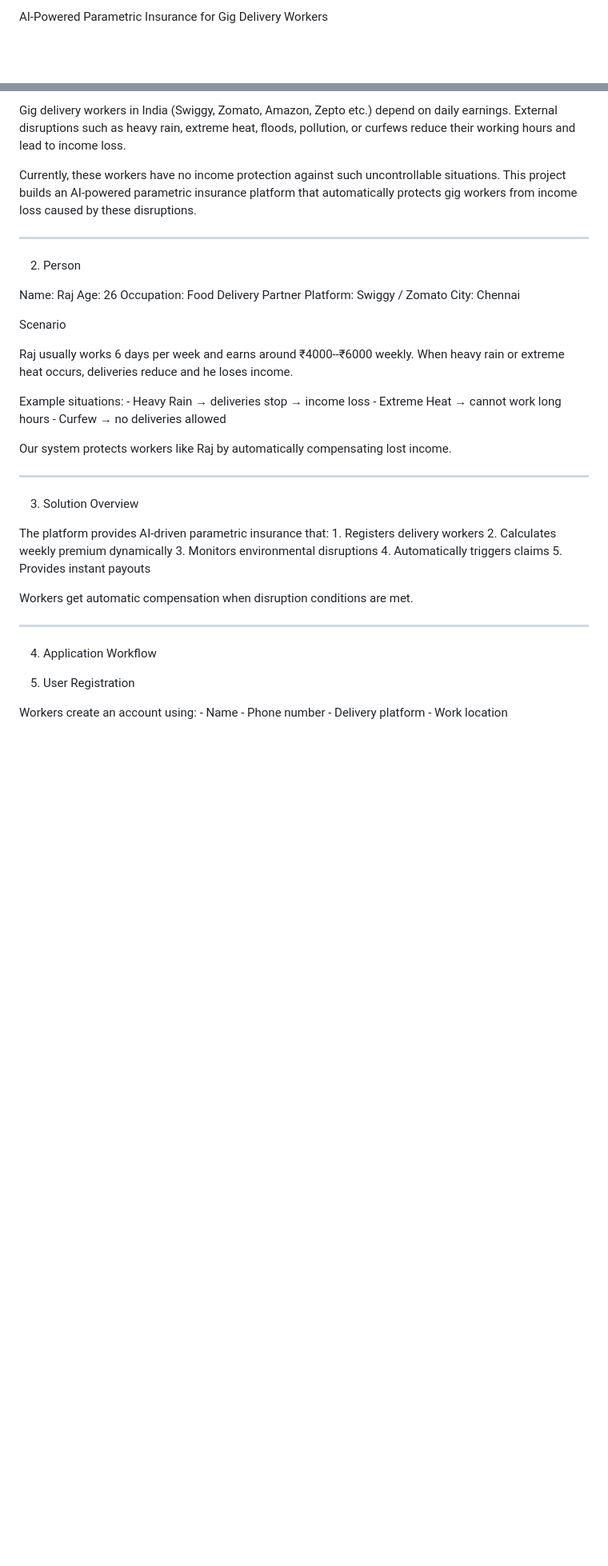
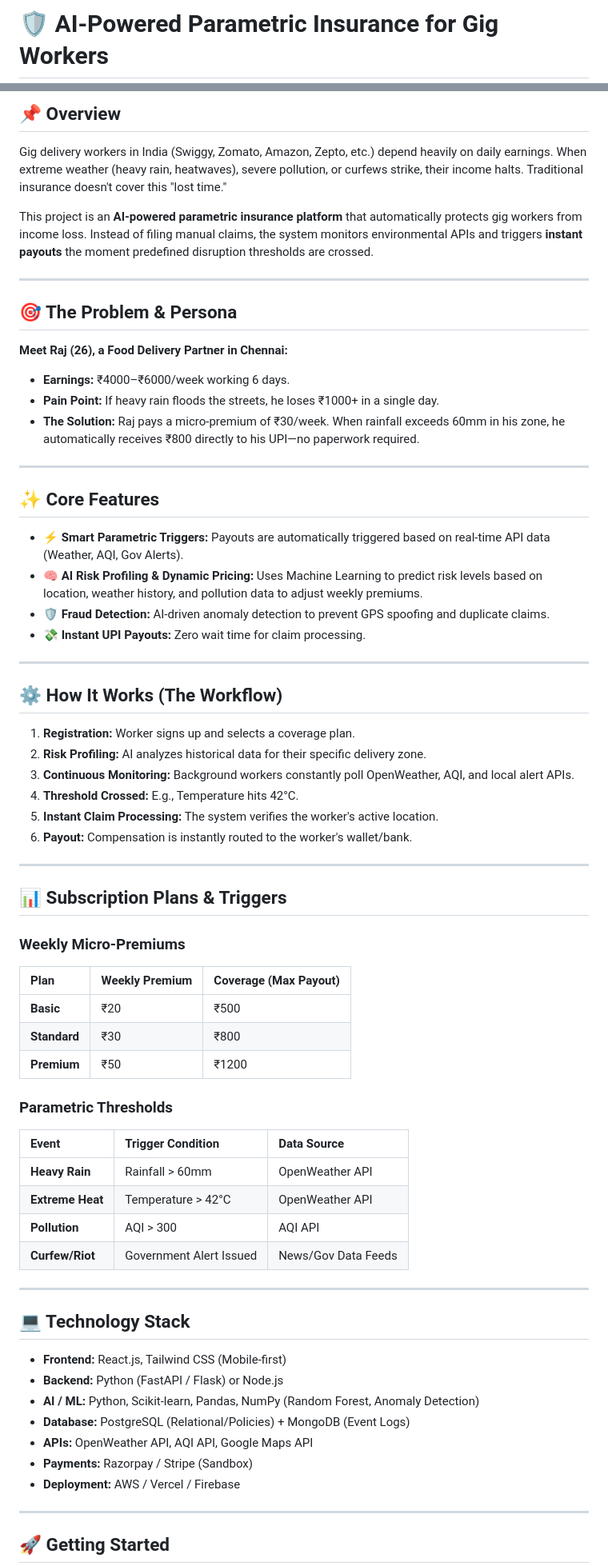
Before and after one commit to panbarasu11/GuideWire, a Markdown page: README.md, 2 parts joined by grey strips. Shown at 80% size. Rendered like a GitHub page; blank space fills up the shorter version.

Commit message:
Revise README for improved clarity and organization
Updated README to enhance clarity and structure, added sections for overview, core features, technology stack, and installation instructions.

```diff
--- a/README.md
+++ b/README.md
@@ -1,2 +1,2 @@
-AI-Powered Parametric Insurance for Gig Delivery Workers
+# 🛡️ AI-Powered Parametric Insurance for Gig Workers
 
@@ -4,53 +7,67 @@ AI-Powered Parametric Insurance for Gig Delivery Workers
 
-Gig delivery workers in India (Swiggy, Zomato, Amazon, Zepto etc.)
-depend on daily earnings. External disruptions such as heavy rain,
-extreme heat, floods, pollution, or curfews reduce their working hours
-and lead to income loss.
+## 📌 Overview
+Gig delivery workers in India (Swiggy, Zomato, Amazon, Zepto, etc.) depend heavily on daily earnings. When extreme weather (heavy rain, heatwaves), severe pollution, or curfews strike, their income halts. Traditional insurance doesn't cover this "lost time."
 
-Currently, these workers have no income protection against such
-uncontrollable situations. This project builds an AI-powered parametric
-insurance platform that automatically protects gig workers from income
-loss caused by these disruptions.
+This project is an **AI-powered parametric insurance platform** that automatically protects gig workers from income loss. Instead of filing manual claims, the system monitors environmental APIs and triggers **instant payouts** the moment predefined disruption thresholds are crossed.
 
-------------------------------------------------------------------------
+---
 
-2. Person
+## 🎯 The Problem & Persona
+**Meet Raj (26), a Food Delivery Partner in Chennai:**
+- **Earnings:** ₹4000–₹6000/week working 6 days.
+- **Pain Point:** If heavy rain floods the streets, he loses ₹1000+ in a single day.
+- **The Solution:** Raj pays a micro-premium of ₹30/week. When rainfall exceeds 60mm in his zone, he automatically receives ₹800 directly to his UPI—no paperwork required.
 
-Name: Raj
-Age: 26
-Occupation: Food Delivery Partner
-Platform: Swiggy / Zomato
-City: Chennai
+---
 
-Scenario
+## ✨ Core Features
+- **⚡ Smart Parametric Triggers:** Payouts are automatically triggered based on real-time API data (Weather, AQI, Gov Alerts).
+- **🧠 AI Risk Profiling & Dynamic Pricing:** Uses Machine Learning to predict risk levels based on location, weather history, and pollution data to adjust weekly premiums.
+- **🛡️ Fraud Detection:** AI-driven anomaly detection to prevent GPS spoofing and duplicate claims.
+- **💸 Instant UPI Payouts:** Zero wait time for claim processing.
 
-Raj usually works 6 days per week and earns around ₹4000--₹6000 weekly.
-When heavy rain or extreme heat occurs, deliveries reduce and he loses
-income.
+---
 
-Example situations: - Heavy Rain → deliveries stop → income loss -
-Extreme Heat → cannot work long hours - Curfew → no deliveries allowed
+## ⚙️ How It Works (The Workflow)
+1. **Registration:** Worker signs up and selects a coverage plan.
+2. **Risk Profiling:** AI analyzes historical data for their specific delivery zone.
+3. **Continuous Monitoring:** Background workers constantly poll OpenWeather, AQI, and local alert APIs.
+4. **Threshold Crossed:** E.g., Temperature hits 42°C.
+5. **Instant Claim Processing:** The system verifies the worker's active location.
+6. **Payout:** Compensation is instantly routed to the worker's wallet/bank.
 
-Our system protects workers like Raj by automatically compensating lost
-income.
+---
 
-------------------------------------------------------------------------
+## 📊 Subscription Plans & Triggers
 
-3. Solution Overview
+### Weekly Micro-Premiums
+| Plan | Weekly Premium | Coverage (Max Payout) |
+| :--- | :--- | :--- |
+| **Basic** | ₹20 | ₹500 |
+| **Standard** | ₹30 | ₹800 |
+| **Premium** | ₹50 | ₹1200 |
 
-The platform provides AI-driven parametric insurance that: 1. Registers
-delivery workers 2. Calculates weekly premium dynamically 3. Monitors
-environmental disruptions 4. Automatically triggers claims 5. Provides
-instant payouts
+### Parametric Thresholds
+| Event | Trigger Condition | Data Source |
+| :--- | :--- | :--- |
+| **Heavy Rain** | Rainfall > 60mm | OpenWeather API |
+| **Extreme Heat** | Temperature > 42°C | OpenWeather API |
+| **Pollution** | AQI > 300 | AQI API |
+| **Curfew/Riot** | Government Alert Issued | News/Gov Data Feeds |
 
-Workers get automatic compensation when disruption conditions are met.
+---
 
-------------------------------------------------------------------------
+## 💻 Technology Stack
 
-4. Application Workflow
+* **Frontend:** React.js, Tailwind CSS (Mobile-first)
+* **Backend:** Python (FastAPI / Flask) or Node.js
+* **AI / ML:** Python, Scikit-learn, Pandas, NumPy (Random Forest, Anomaly Detection)
+* **Database:** PostgreSQL (Relational/Policies) + MongoDB (Event Logs)
+* **APIs:** OpenWeather API, AQI API, Google Maps API
+* **Payments:** Razorpay / Stripe (Sandbox)
+* **Deployment:** AWS / Vercel / Firebase
 
-  1. User Registration
+---
 
-  Workers create an account using: - Name - Phone number - Delivery
-  platform - Work location
+## 🚀 Getting Started
 
```
Also changed, not shown: other parts of README.md (+13 -170 lines).
